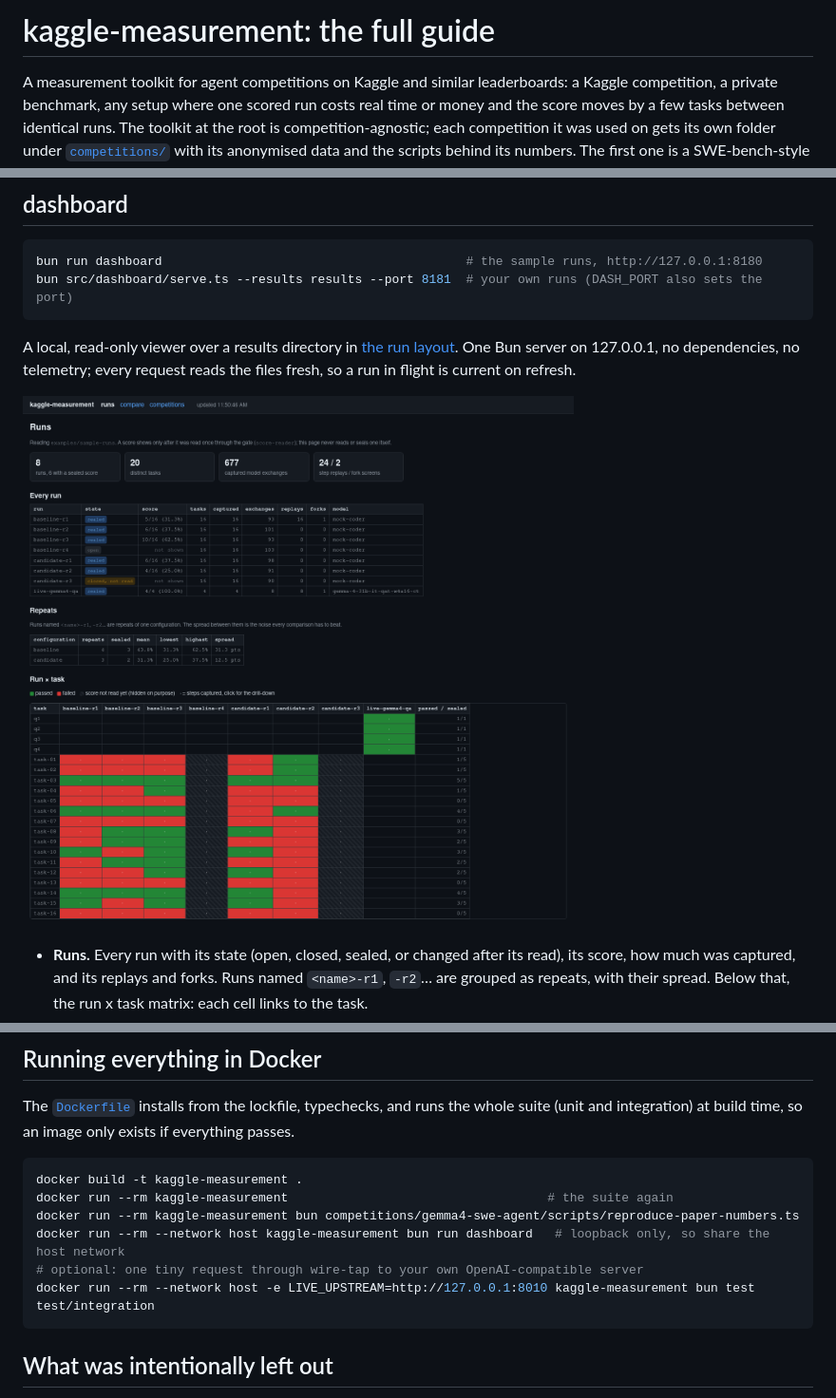
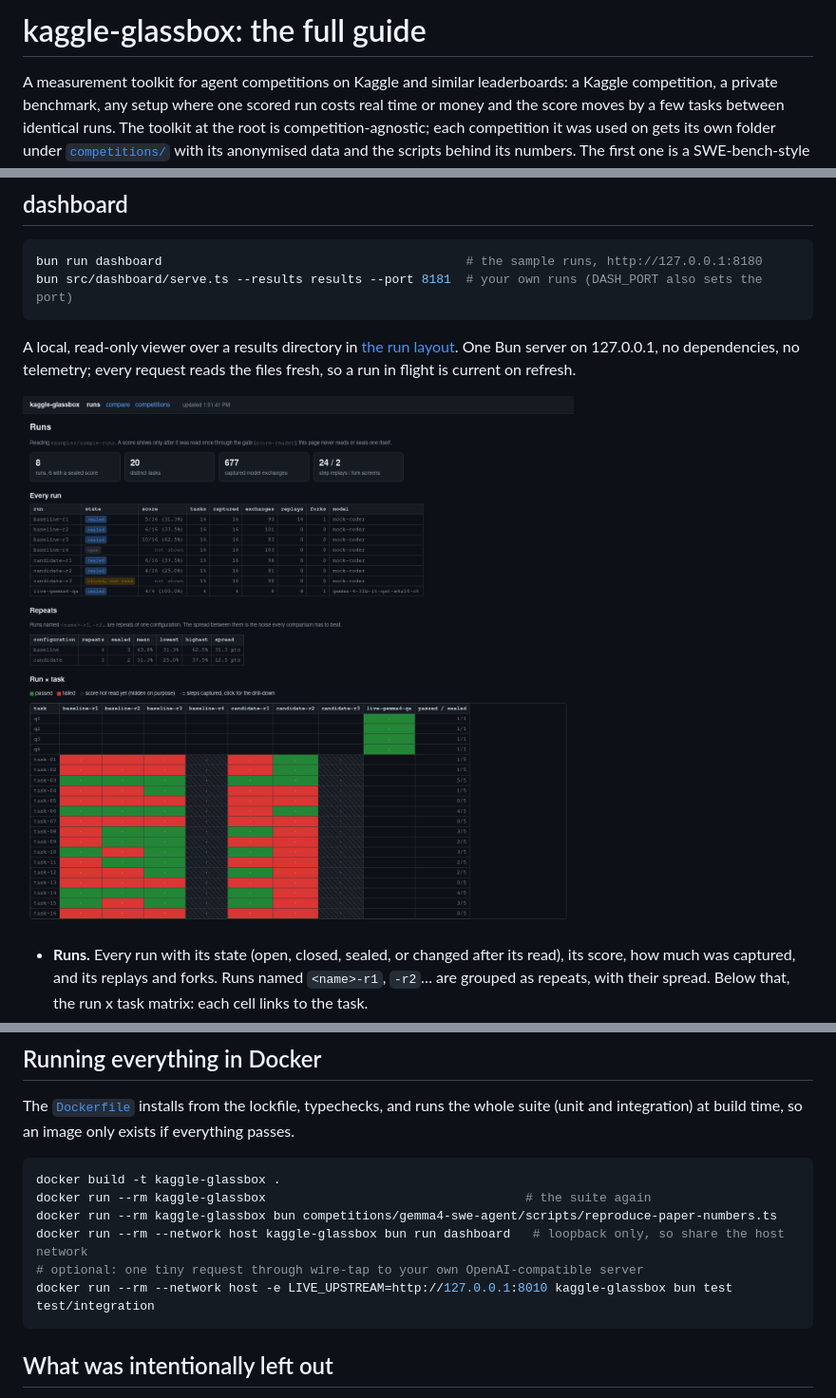
Before and after one commit to rathko/kaggle-glassbox, a Markdown page: docs/guide.md, 3 parts joined by grey strips. Shown at 95% size. Rendered like a GitHub page; pictures changed too: docs/img/dashboard-runs.png.

````diff
--- a/docs/guide.md
+++ b/docs/guide.md
@@ -1,4 +1,4 @@
-# kaggle-measurement: the full guide
+# kaggle-glassbox: the full guide
 
 A measurement toolkit for agent competitions on Kaggle and similar leaderboards: a Kaggle competition, a
 private benchmark, any setup where one scored run costs real time or money and the score moves by a few tasks
@@ -862,12 +862,12 @@ The [`Dockerfile`](../Dockerfile) installs from the lockfile, typechecks, and ru
 integration) at build time, so an image only exists if everything passes.
 
 ```sh
-docker build -t kaggle-measurement .
-docker run --rm kaggle-measurement                                   # the suite again
-docker run --rm kaggle-measurement bun competitions/gemma4-swe-agent/scripts/reproduce-paper-numbers.ts
-docker run --rm --network host kaggle-measurement bun run dashboard   # loopback only, so share the host network
+docker build -t kaggle-glassbox .
+docker run --rm kaggle-glassbox                                   # the suite again
+docker run --rm kaggle-glassbox bun competitions/gemma4-swe-agent/scripts/reproduce-paper-numbers.ts
+docker run --rm --network host kaggle-glassbox bun run dashboard   # loopback only, so share the host network
 # optional: one tiny request through wire-tap to your own OpenAI-compatible server
-docker run --rm --network host -e LIVE_UPSTREAM=http://127.0.0.1:8010 kaggle-measurement bun test test/integration
+docker run --rm --network host -e LIVE_UPSTREAM=http://127.0.0.1:8010 kaggle-glassbox bun test test/integration
 ```
 
 ## What was intentionally left out
````
Also changed, not shown: other parts of docs/guide.md (+1 -1 lines), README.md (+2 -2 lines), docs/img/dashboard-compare.png, docs/img/dashboard-competition.png, docs/img/dashboard-task.png, 5 other files.
